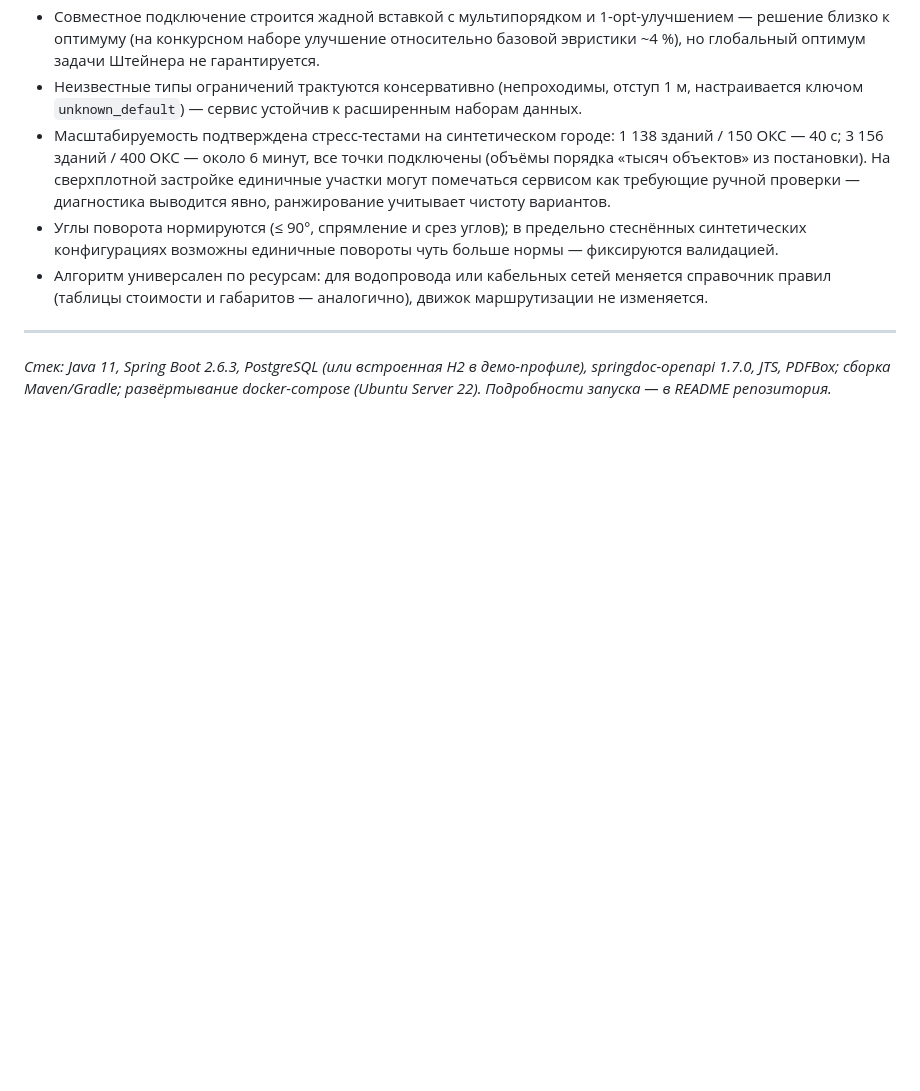
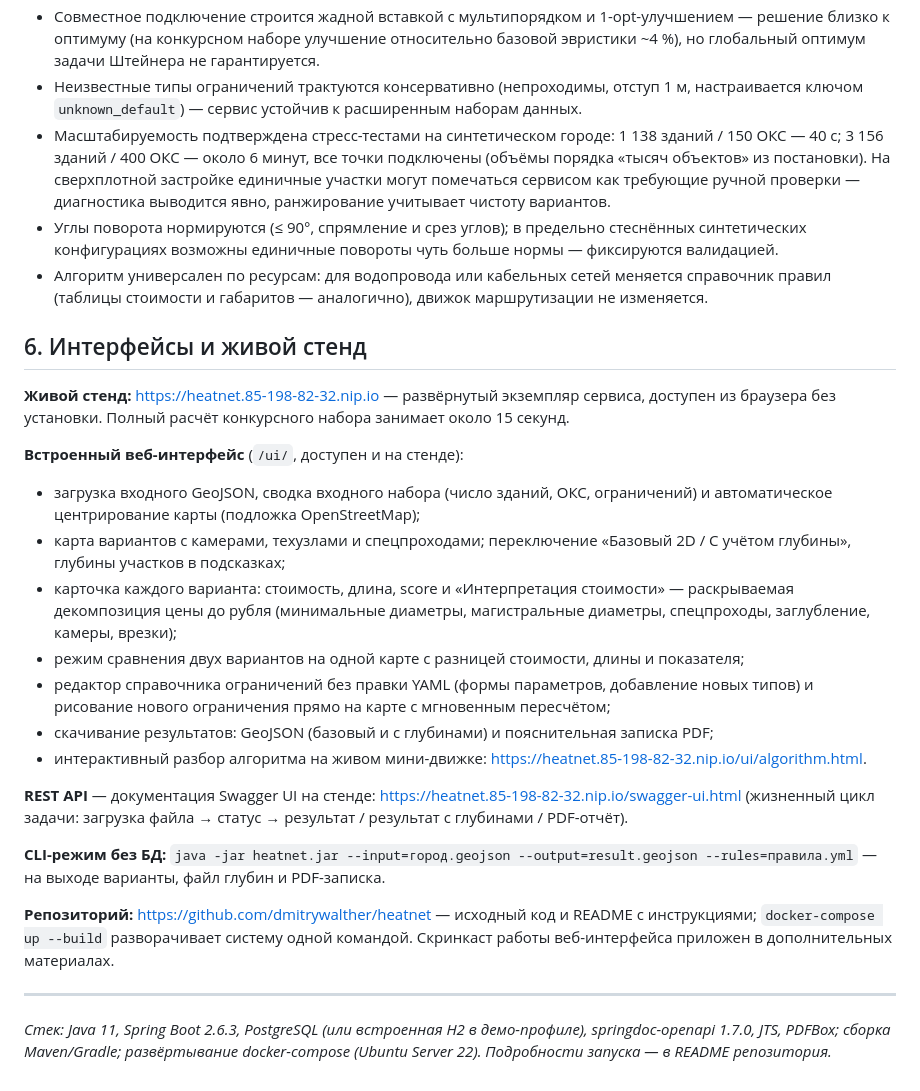
Before and after one commit to dmitrywalther/heatnet, a Markdown page: docs/soprovoditelnaya-dokumentaciya.md, the part around the change. GitHub-like rendering; blank space fills up the shorter version.

```diff
--- a/docs/soprovoditelnaya-dokumentaciya.md
+++ b/docs/soprovoditelnaya-dokumentaciya.md
@@ -205,6 +205,44 @@
   меняется справочник правил (таблицы стоимости и габаритов — аналогично),
   движок маршрутизации не изменяется.
 
+## 6. Интерфейсы и живой стенд
+
+**Живой стенд:** https://heatnet.85-198-82-32.nip.io — развёрнутый экземпляр
+сервиса, доступен из браузера без установки. Полный расчёт конкурсного набора
+занимает около 15 секунд.
+
+**Встроенный веб-интерфейс** (`/ui/`, доступен и на стенде):
+
+- загрузка входного GeoJSON, сводка входного набора (число зданий, ОКС,
+  ограничений) и автоматическое центрирование карты (подложка OpenStreetMap);
+- карта вариантов с камерами, техузлами и спецпроходами; переключение
+  «Базовый 2D / С учётом глубины», глубины участков в подсказках;
+- карточка каждого варианта: стоимость, длина, score и «Интерпретация
+  стоимости» — раскрываемая декомпозиция цены до рубля (минимальные
+  диаметры, магистральные диаметры, спецпроходы, заглубление, камеры, врезки);
+- режим сравнения двух вариантов на одной карте с разницей стоимости,
+  длины и показателя;
+- редактор справочника ограничений без правки YAML (формы параметров,
+  добавление новых типов) и рисование нового ограничения прямо на карте
+  с мгновенным пересчётом;
+- скачивание результатов: GeoJSON (базовый и с глубинами) и пояснительная
+  записка PDF;
+- интерактивный разбор алгоритма на живом мини-движке:
+  https://heatnet.85-198-82-32.nip.io/ui/algorithm.html.
+
+**REST API** — документация Swagger UI на стенде:
+https://heatnet.85-198-82-32.nip.io/swagger-ui.html (жизненный цикл задачи:
+загрузка файла → статус → результат / результат с глубинами / PDF-отчёт).
+
+**CLI-режим без БД:** `java -jar heatnet.jar --input=город.geojson
+--output=result.geojson --rules=правила.yml` — на выходе варианты, файл
+глубин и PDF-записка.
+
+**Репозиторий:** https://github.com/dmitrywalther/heatnet — исходный код и
+README с инструкциями; `docker-compose up --build` разворачивает систему
+одной командой. Скринкаст работы веб-интерфейса приложен в дополнительных
+материалах.
+
 ---
 
 *Стек: Java 11, Spring Boot 2.6.3, PostgreSQL (или встроенная H2 в
```
Also changed, not shown: README.md (+4 -0 lines).
